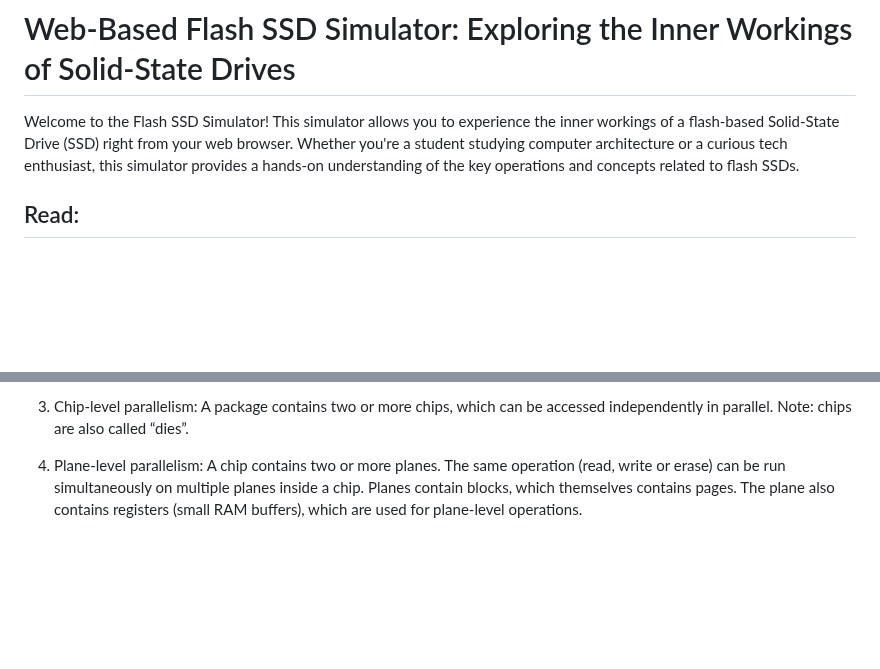
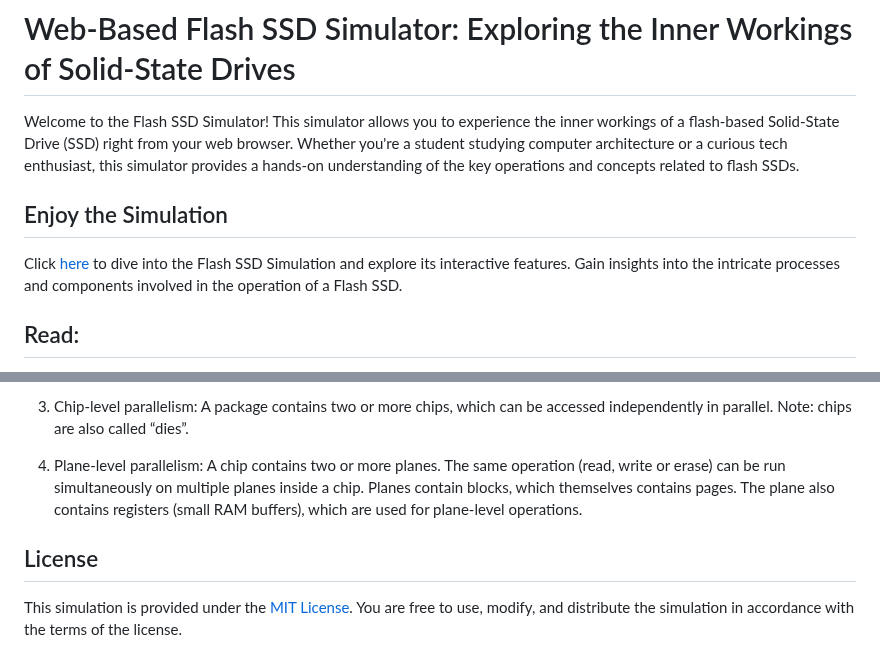
Before and after one commit to bithabib/flash_ssd_simulator_web, a Markdown page: README.md, 2 parts joined by grey strips. Rendered like a GitHub page; blank space fills up the shorter version.

Commit message:
Update the readme file to connect with website

```diff
--- a/README.md
+++ b/README.md
@@ -1,5 +1,9 @@
 # Web-Based Flash SSD Simulator: Exploring the Inner Workings of Solid-State Drives
 Welcome to the Flash SSD Simulator! This simulator allows you to experience the inner workings of a flash-based Solid-State Drive (SSD) right from your web browser. Whether you're a student studying computer architecture or a curious tech enthusiast, this simulator provides a hands-on understanding of the key operations and concepts related to flash SSDs.
+
+## Enjoy the Simulation
+Click [here](https://schoolofthought.tech/templates/flash_memory.html) to dive into the Flash SSD Simulation and explore its interactive features. Gain insights into the intricate processes and components involved in the operation of a Flash SSD.
+
 
 ## Read:
 &nbsp;&nbsp;&nbsp;&nbsp;&nbsp;&nbsp;&nbsp;&nbsp;&nbsp;Upload a file to the simulator and observe the read operation in action. Gain insights into how the SSD retrieves data from the flash memory cells and transfers it to the system.
@@ -49,3 +53,6 @@ Block Erase | 1.5 ms
 3. Chip-level parallelism: A package contains two or more chips, which can be accessed independently in parallel. Note: chips are also called “dies”.
 
 4. Plane-level parallelism: A chip contains two or more planes. The same operation (read, write or erase) can be run simultaneously on multiple planes inside a chip. Planes contain blocks, which themselves contains pages. The plane also contains registers (small RAM buffers), which are used for plane-level operations.
+
+## License
+This simulation is provided under the [MIT License](LICENSE). You are free to use, modify, and distribute the simulation in accordance with the terms of the license.
```
